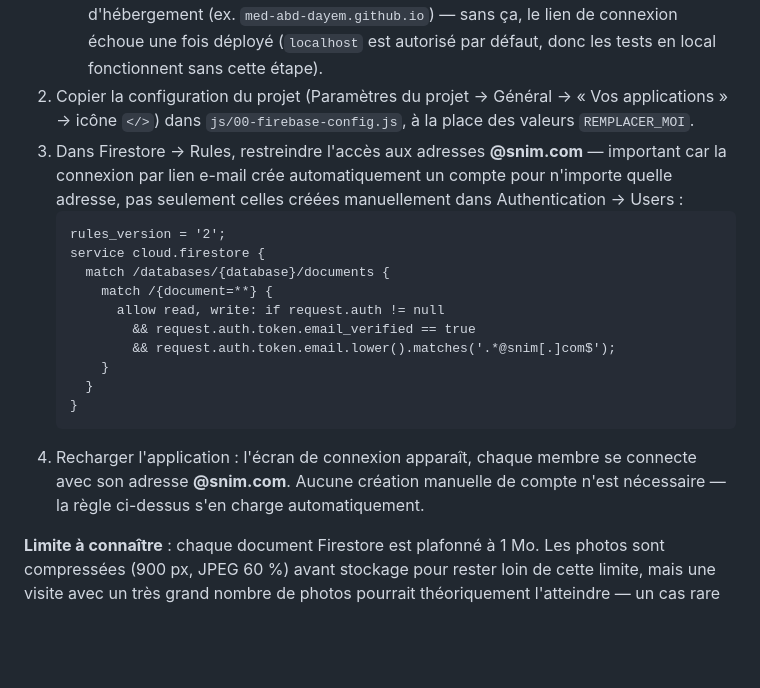
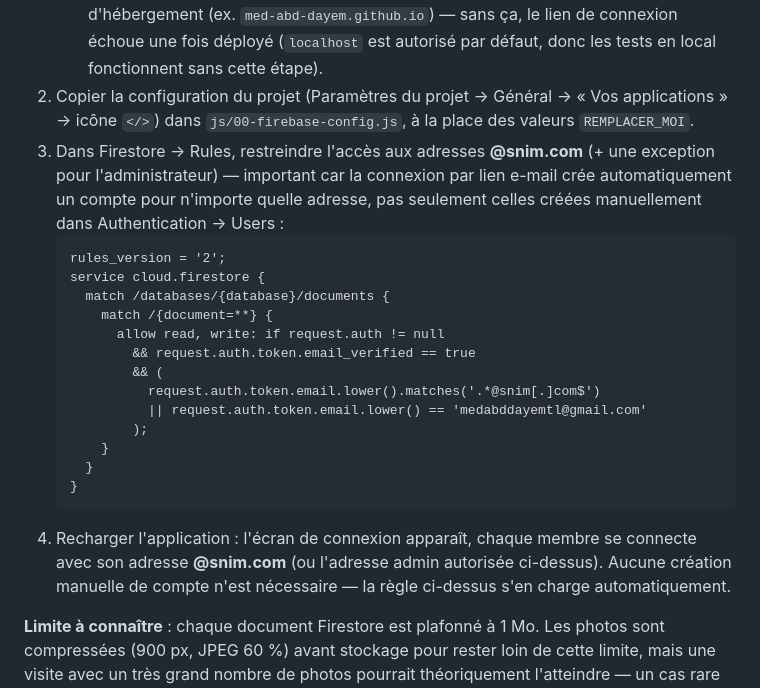
Before and after one commit to med-abd-dayem/gemba_walk, a Markdown page: LISEZMOI.md, the part around the change. Rendered like a GitHub page; blank space fills up the shorter version.

Commit message:
Documenter l'exception admin dans la règle Firestore (@snim.com + gmail admin)
Co-Authored-By: Claude Sonnet 5 <noreply@anthropic.com>

````diff
--- a/LISEZMOI.md
+++ b/LISEZMOI.md
@@ -43,7 +43,7 @@ Reste entièrement sur le **forfait gratuit Spark** — aucune carte bancaire n
    - **Important** : si le fournisseur **« Anonyme »** a été activé à un moment, le **désactiver** — sinon n'importe qui connaissant les clés publiques du projet (visibles dans le code) pourrait s'authentifier anonymement en contournant complètement l'écran de connexion.
    - **Authentication → Settings → Authorized domains** : ajouter le domaine d'hébergement (ex. `med-abd-dayem.github.io`) — sans ça, le lien de connexion échoue une fois déployé (`localhost` est autorisé par défaut, donc les tests en local fonctionnent sans cette étape).
 2. Copier la configuration du projet (Paramètres du projet → Général → « Vos applications » → icône `</>`) dans `js/00-firebase-config.js`, à la place des valeurs `REMPLACER_MOI`.
-3. Dans Firestore → Rules, restreindre l'accès aux adresses **@snim.com** — important car la connexion par lien e-mail crée automatiquement un compte pour n'importe quelle adresse, pas seulement celles créées manuellement dans Authentication → Users :
+3. Dans Firestore → Rules, restreindre l'accès aux adresses **@snim.com** (+ une exception pour l'administrateur) — important car la connexion par lien e-mail crée automatiquement un compte pour n'importe quelle adresse, pas seulement celles créées manuellement dans Authentication → Users :
    ```
    rules_version = '2';
    service cloud.firestore {
@@ -51,12 +51,15 @@ Reste entièrement sur le **forfait gratuit Spark** — aucune carte bancaire n
        match /{document=**} {
          allow read, write: if request.auth != null
            && request.auth.token.email_verified == true
-           && request.auth.token.email.lower().matches('.*@snim[.]com$');
+           && (
+             request.auth.token.email.lower().matches('.*@snim[.]com$')
+             || request.auth.token.email.lower() == 'medabddayemtl@gmail.com'
+           );
        }
      }
    }
    ```
-4. Recharger l'application : l'écran de connexion apparaît, chaque membre se connecte avec son adresse **@snim.com**. Aucune création manuelle de compte n'est nécessaire — la règle ci-dessus s'en charge automatiquement.
+4. Recharger l'application : l'écran de connexion apparaît, chaque membre se connecte avec son adresse **@snim.com** (ou l'adresse admin autorisée ci-dessus). Aucune création manuelle de compte n'est nécessaire — la règle ci-dessus s'en charge automatiquement.
 
 **Limite à connaître** : chaque document Firestore est plafonné à 1 Mo. Les photos sont compressées (900 px, JPEG 60 %) avant stockage pour rester loin de cette limite, mais une visite avec un très grand nombre de photos pourrait théoriquement l'atteindre — un cas rare en usage normal.
 
````
